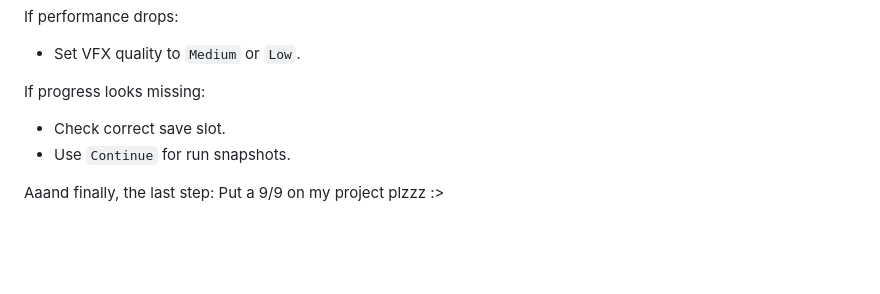
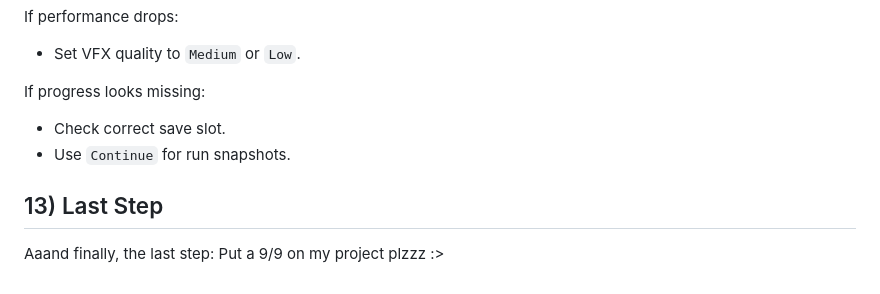
Before and after one commit to manskill586-tech/Reason-Try-to-ship, a Markdown page: README.md, the part around the change. Drawn GitHub-style; blank space fills up the shorter version.

```diff
--- a/README.md
+++ b/README.md
@@ -171,4 +171,6 @@ If progress looks missing:
 - Check correct save slot.
 - Use `Continue` for run snapshots.
 
+## 13) Last Step
+
 Aaand finally, the last step: Put a 9/9 on my project plzzz :>
```
